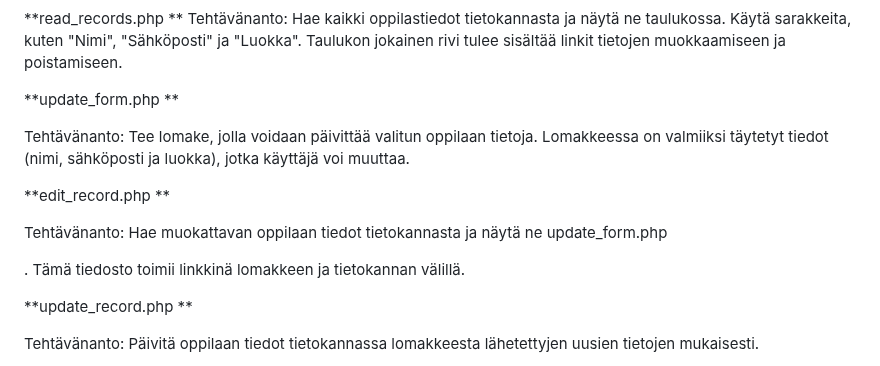
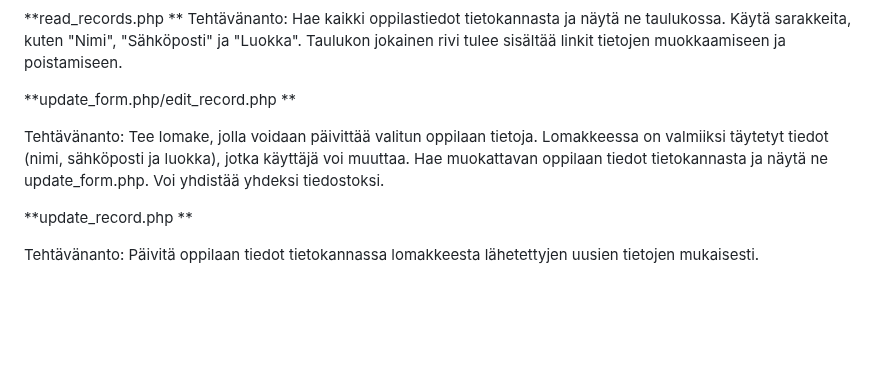
Before and after one commit to aawee-bit/oppilasrekisteri, a Markdown page: README.md, the part around the change. Rendered like a GitHub page; blank space fills up the shorter version.

```diff
--- a/README.md
+++ b/README.md
@@ -27,15 +27,9 @@ Tehtävänanto: Käsittele create_form.php-lomakkeesta lähetetyt tiedot ja lis
 **
 Tehtävänanto: Hae kaikki oppilastiedot tietokannasta ja näytä ne taulukossa. Käytä sarakkeita, kuten "Nimi", "Sähköposti" ja "Luokka". Taulukon jokainen rivi tulee sisältää linkit tietojen muokkaamiseen ja poistamiseen.
 
-**update_form.php **
+**update_form.php/edit_record.php **
 
-Tehtävänanto: Tee lomake, jolla voidaan päivittää valitun oppilaan tietoja. Lomakkeessa on valmiiksi täytetyt tiedot (nimi, sähköposti ja luokka), jotka käyttäjä voi muuttaa.
-
-**edit_record.php **
-
-Tehtävänanto: Hae muokattavan oppilaan tiedot tietokannasta ja näytä ne update_form.php
-
-. Tämä tiedosto toimii linkkinä lomakkeen ja tietokannan välillä.
+Tehtävänanto: Tee lomake, jolla voidaan päivittää valitun oppilaan tietoja. Lomakkeessa on valmiiksi täytetyt tiedot (nimi, sähköposti ja luokka), jotka käyttäjä voi muuttaa. Hae muokattavan oppilaan tiedot tietokannasta ja näytä ne update_form.php. Voi yhdistää yhdeksi tiedostoksi.
 
 **update_record.php **
 
```
